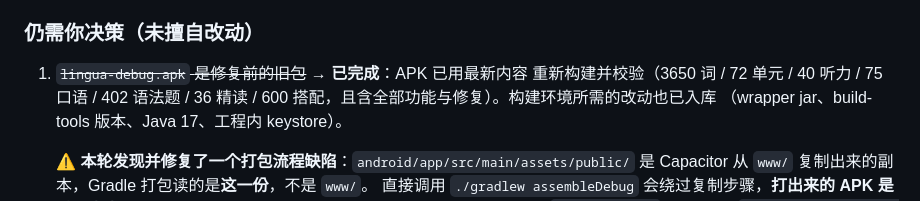
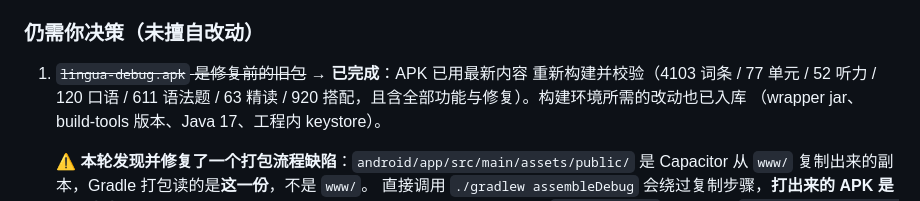
Before and after one commit to sdknwdtvpv-sys/spanish, a Markdown page: VERIFICATION-REPORT.md, the part around the change. GitHub-like rendering.

```diff
--- a/VERIFICATION-REPORT.md
+++ b/VERIFICATION-REPORT.md
@@ -319,8 +319,8 @@ get progress() {
 ### 仍需你决策（未擅自改动）
 
 1. ~~`lingua-debug.apk` 是修复前的旧包~~ → **已完成**：APK 已用最新内容
-   重新构建并校验（3650 词 / 72 单元 / 40 听力 / 75 口语 / 402 语法题 /
-   36 精读 / 600 搭配，且含全部功能与修复）。构建环境所需的改动也已入库
+   重新构建并校验（4103 词条 / 77 单元 / 52 听力 / 120 口语 / 611 语法题 /
+   63 精读 / 920 搭配，且含全部功能与修复）。构建环境所需的改动也已入库
    （wrapper jar、build-tools 版本、Java 17、工程内 keystore）。
 
    ⚠️ **本轮发现并修复了一个打包流程缺陷**：`android/app/src/main/assets/public/`
```
Also changed, not shown: CONTENT-AUDIT.md (+23 -16 lines), REVIEW-CHECKLIST.md (added, +157 -0 lines).
